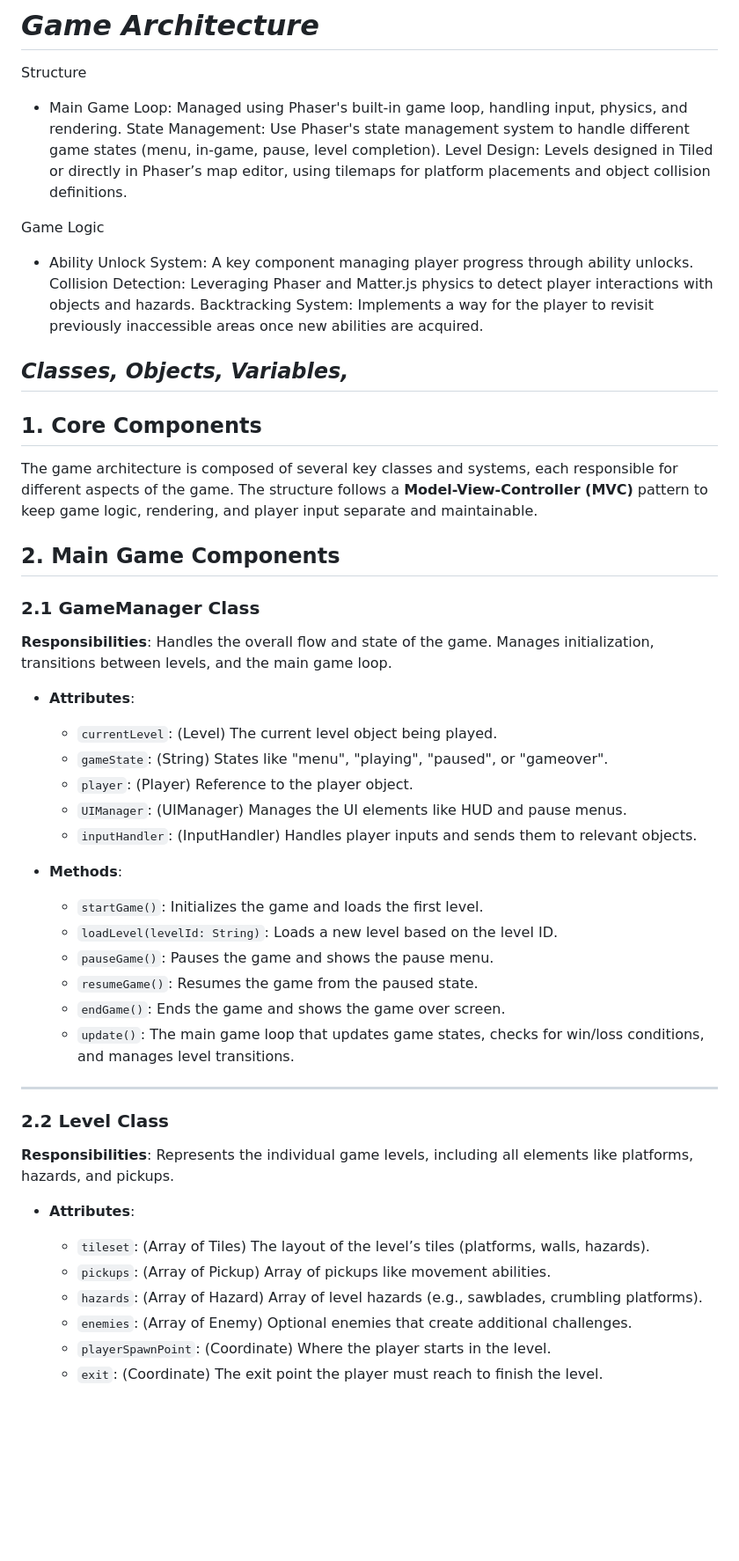
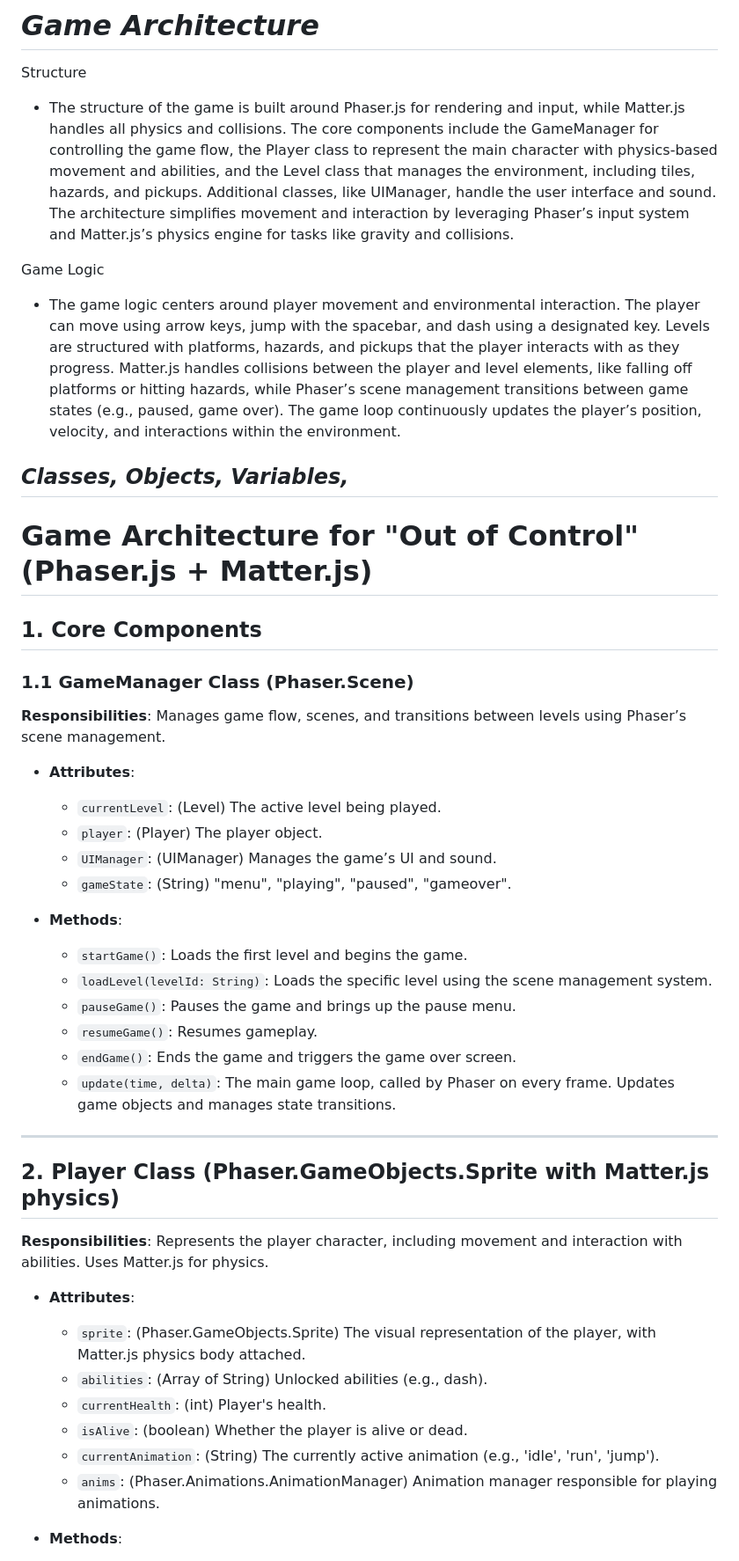
Before and after one commit to eluhnow1/web-game-design, a Markdown page: TechSpec.md, the part around one of its changes. Shown at 88% size. GitHub-like rendering; blank space fills up the shorter version.

```diff
--- a/TechSpec.md
+++ b/TechSpec.md
@@ -22,51 +20,45 @@
 # *Game Architecture*
 
 Structure
- - Main Game Loop: Managed using Phaser's built-in game loop, handling input, physics, and rendering.
-State Management: Use Phaser's state management system to handle different game states (menu, in-game, pause, level completion).
-Level Design: Levels designed in Tiled or directly in Phaser’s map editor, using tilemaps for platform placements and object collision definitions.
+ - The structure of the game is built around Phaser.js for rendering and input, while Matter.js handles all physics and collisions. The core components include the GameManager for controlling the game flow, the Player class to represent the main character with physics-based movement and abilities, and the Level class that manages the environment, including tiles, hazards, and pickups. Additional classes, like UIManager, handle the user interface and sound. The architecture simplifies movement and interaction by leveraging Phaser’s input system and Matter.js’s physics engine for tasks like gravity and collisions.
 
 Game Logic
- - Ability Unlock System: A key component managing player progress through ability unlocks.
-Collision Detection: Leveraging Phaser and Matter.js physics to detect player interactions with objects and hazards.
-Backtracking System: Implements a way for the player to revisit previously inaccessible areas once new abilities are acquired.
+ - The game logic centers around player movement and environmental interaction. The player can move using arrow keys, jump with the spacebar, and dash using a designated key. Levels are structured with platforms, hazards, and pickups that the player interacts with as they progress. Matter.js handles collisions between the player and level elements, like falling off platforms or hitting hazards, while Phaser’s scene management transitions between game states (e.g., paused, game over). The game loop continuously updates the player’s position, velocity, and interactions within the environment.
 
 ## *Classes, Objects, Variables,*
 
-## 1. **Core Components**
+# Game Architecture for "Out of Control" (Phaser.js + Matter.js)
 
-The game architecture is composed of several key classes and systems, each responsible for different aspects of the game. The structure follows a **Model-View-Controller (MVC)** pattern to keep game logic, rendering, and player input separate and maintainable.
+## 1. Core Components
 
-## 2. **Main Game Components**
-
-### 2.1 **GameManager Class**
-**Responsibilities**: Handles the overall flow and state of the game. Manages initialization, transitions between levels, and the main game loop.
+### 1.1 GameManager Class (Phaser.Scene)
+**Responsibilities**: Manages game flow, scenes, and transitions between levels using Phaser’s scene management.
 
 - **Attributes**:
-  - `currentLevel`: (Level) The current level object being played.
-  - `gameState`: (String) States like "menu", "playing", "paused", or "gameover".
-  - `player`: (Player) Reference to the player object.
-  - `UIManager`: (UIManager) Manages the UI elements like HUD and pause menus.
-  - `inputHandler`: (InputHandler) Handles player inputs and sends them to relevant objects.
+  - `currentLevel`: (Level) The active level being played.
+  - `player`: (Player) The player object.
+  - `UIManager`: (UIManager) Manages the game’s UI and sound.
+  - `gameState`: (String) "menu", "playing", "paused", "gameover".
 
 - **Methods**:
-  - `startGame()`: Initializes the game and loads the first level.
-  - `loadLevel(levelId: String)`: Loads a new level based on the level ID.
-  - `pauseGame()`: Pauses the game and shows the pause menu.
-  - `resumeGame()`: Resumes the game from the paused state.
-  - `endGame()`: Ends the game and shows the game over screen.
-  - `update()`: The main game loop that updates game states, checks for win/loss conditions, and manages level transitions.
+  - `startGame()`: Loads the first level and begins the game.
+  - `loadLevel(levelId: String)`: Loads the specific level using the scene management system.
+  - `pauseGame()`: Pauses the game and brings up the pause menu.
+  - `resumeGame()`: Resumes gameplay.
+  - `endGame()`: Ends the game and triggers the game over screen.
+  - `update(time, delta)`: The main game loop, called by Phaser on every frame. Updates game objects and manages state transitions.
 
 ---
 
-### 2.2 **Level Class**
-**Responsibilities**: Represents the individual game levels, including all elements like platforms, hazards, and pickups.
+## 2. Player Class (Phaser.GameObjects.Sprite with Matter.js physics)
+**Responsibilities**: Represents the player character, including movement and interaction with abilities. Uses Matter.js for physics.
 
 - **Attributes**:
-  - `tileset`: (Array of Tiles) The layout of the level’s tiles (platforms, walls, hazards).
-  - `pickups`: (Array of Pickup) Array of pickups like movement abilities.
-  - `hazards`: (Array of Hazard) Array of level hazards (e.g., sawblades, crumbling platforms).
-  - `enemies`: (Array of Enemy) Optional enemies that create additional challenges.
-  - `playerSpawnPoint`: (Coordinate) Where the player starts in the level.
-  - `exit`: (Coordinate) The exit point the player must reach to finish the level.
+  - `sprite`: (Phaser.GameObjects.Sprite) The visual representation of the player, with Matter.js physics body attached.
+  - `abilities`: (Array of String) Unlocked abilities (e.g., dash).
+  - `currentHealth`: (int) Player's health.
+  - `isAlive`: (boolean) Whether the player is alive or dead.
+  - `currentAnimation`: (String) The currently active animation (e.g., 'idle', 'run', 'jump').
+  - `anims`: (Phaser.Animations.AnimationManager) Animation manager responsible for playing animations.
+- **Methods**:
 
```
Also changed, not shown: other parts of TechSpec.md (+70 -89 lines).
